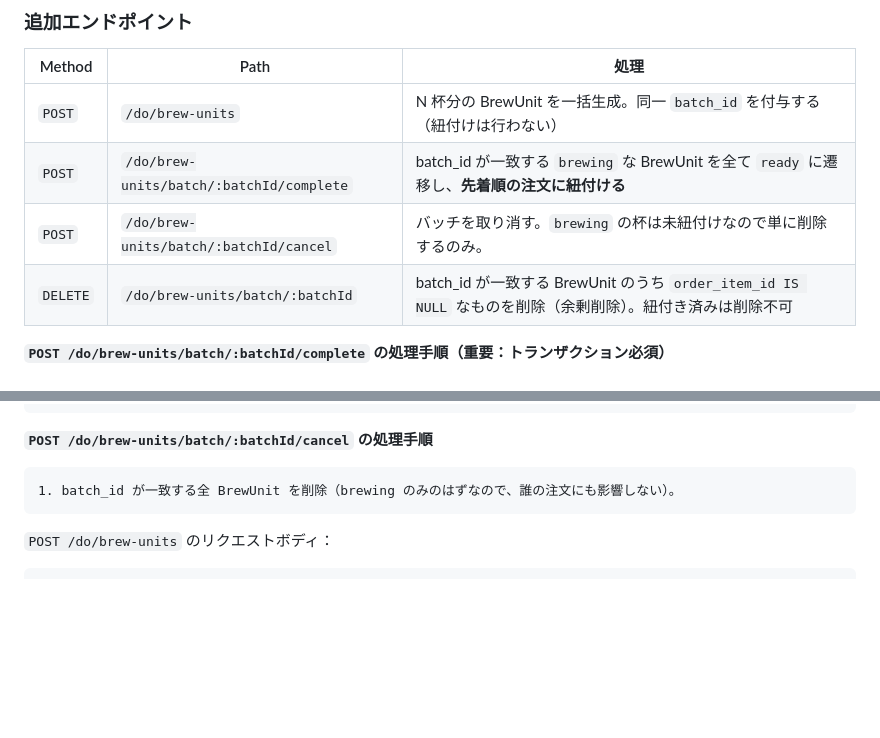
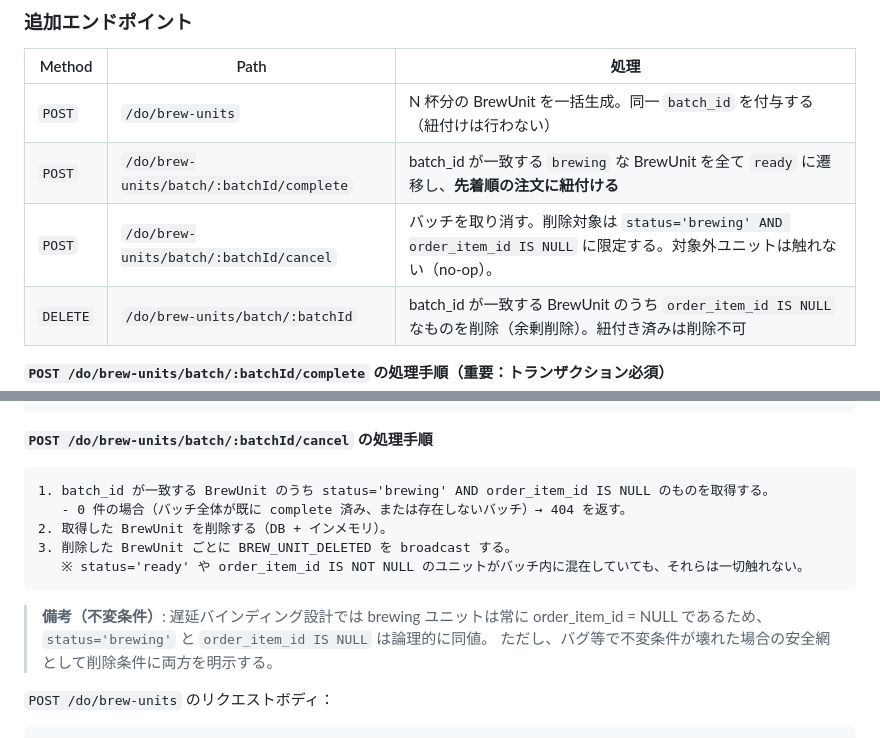
Before and after one commit to gdsc-osaka/coffee-dx, a Markdown page: docs/design/drip-redesign.md, 2 parts joined by grey strips. Drawn GitHub-style; blank space fills up the shorter version.

Commit message:
docs: バッチ取り消しの削除条件を明示化
cancel エンドポイントの削除条件を status='brewing' AND order_item_id IS NULL
に明示的に固定。

````diff
--- a/docs/design/drip-redesign.md
+++ b/docs/design/drip-redesign.md
@@ -108,7 +108,7 @@ type BrewUnitData = {
 |--------|------|------|
 | `POST` | `/do/brew-units` | N 杯分の BrewUnit を一括生成。同一 `batch_id` を付与する（紐付けは行わない） |
 | `POST` | `/do/brew-units/batch/:batchId/complete` | batch_id が一致する `brewing` な BrewUnit を全て `ready` に遷移し、**先着順の注文に紐付ける** |
-| `POST` | `/do/brew-units/batch/:batchId/cancel` | バッチを取り消す。`brewing` の杯は未紐付けなので単に削除するのみ。 |
+| `POST` | `/do/brew-units/batch/:batchId/cancel` | バッチを取り消す。削除対象は `status='brewing' AND order_item_id IS NULL` に限定する。対象外ユニットは触れない（no-op）。 |
 | `DELETE` | `/do/brew-units/batch/:batchId` | batch_id が一致する BrewUnit のうち `order_item_id IS NULL` なものを削除（余剰削除）。紐付き済みは削除不可 |
 
 **`POST /do/brew-units/batch/:batchId/complete` の処理手順（重要：トランザクション必須）**
@@ -126,8 +126,16 @@ type BrewUnitData = {
 **`POST /do/brew-units/batch/:batchId/cancel` の処理手順**
 
 ```
-1. batch_id が一致する全 BrewUnit を削除（brewing のみのはずなので、誰の注文にも影響しない）。
+1. batch_id が一致する BrewUnit のうち status='brewing' AND order_item_id IS NULL のものを取得する。
+   - 0 件の場合（バッチ全体が既に complete 済み、または存在しないバッチ）→ 404 を返す。
+2. 取得した BrewUnit を削除する（DB + インメモリ）。
+3. 削除した BrewUnit ごとに BREW_UNIT_DELETED を broadcast する。
+   ※ status='ready' や order_item_id IS NOT NULL のユニットがバッチ内に混在していても、それらは一切触れない。
 ```
+
+> **備考（不変条件）**: 遅延バインディング設計では brewing ユニットは常に order_item_id = NULL であるため、
+> `status='brewing'` と `order_item_id IS NULL` は論理的に同値。
+> ただし、バグ等で不変条件が壊れた場合の安全網として削除条件に両方を明示する。
 
 `POST /do/brew-units` のリクエストボディ：
 
````
